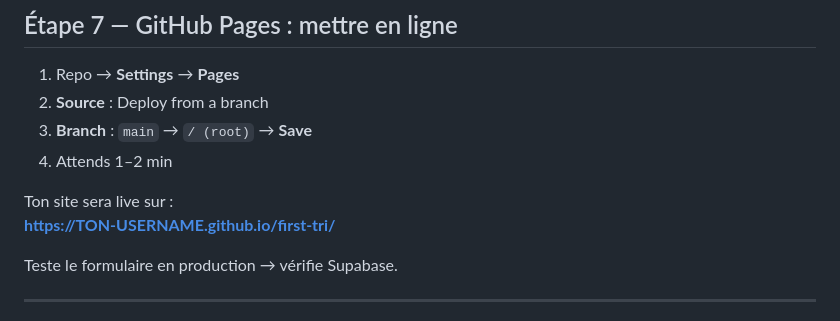
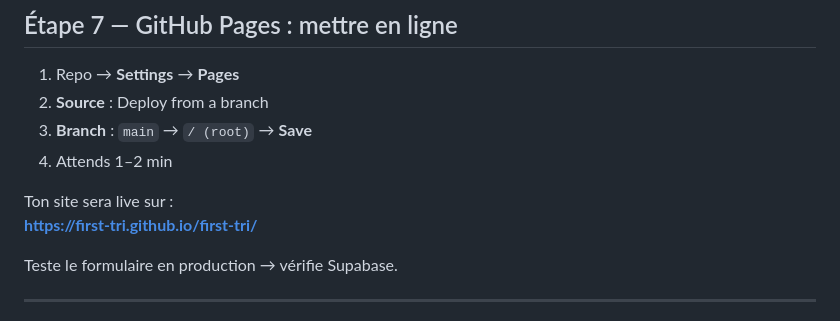
Before and after one commit to first-tri/first-tri, a Markdown page: README.md, the part around the change. Rendered like a GitHub page.

```diff
--- a/README.md
+++ b/README.md
@@ -116,7 +116,7 @@ git push -u origin main
 4. Attends 1–2 min
 
 Ton site sera live sur :
-**https://TON-USERNAME.github.io/first-tri/**
+**https://first-tri.github.io/first-tri/**
 
 Teste le formulaire en production → vérifie Supabase.
 
```
